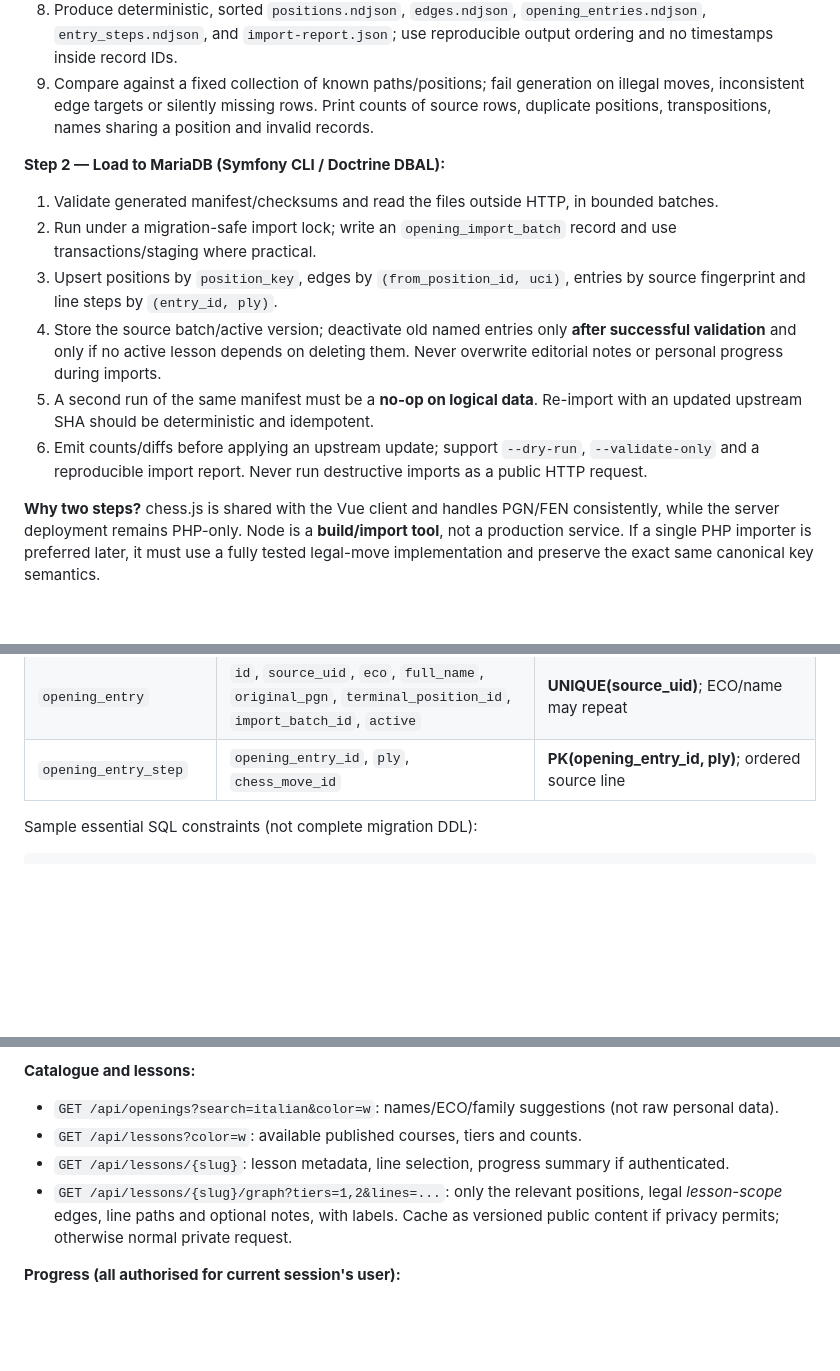
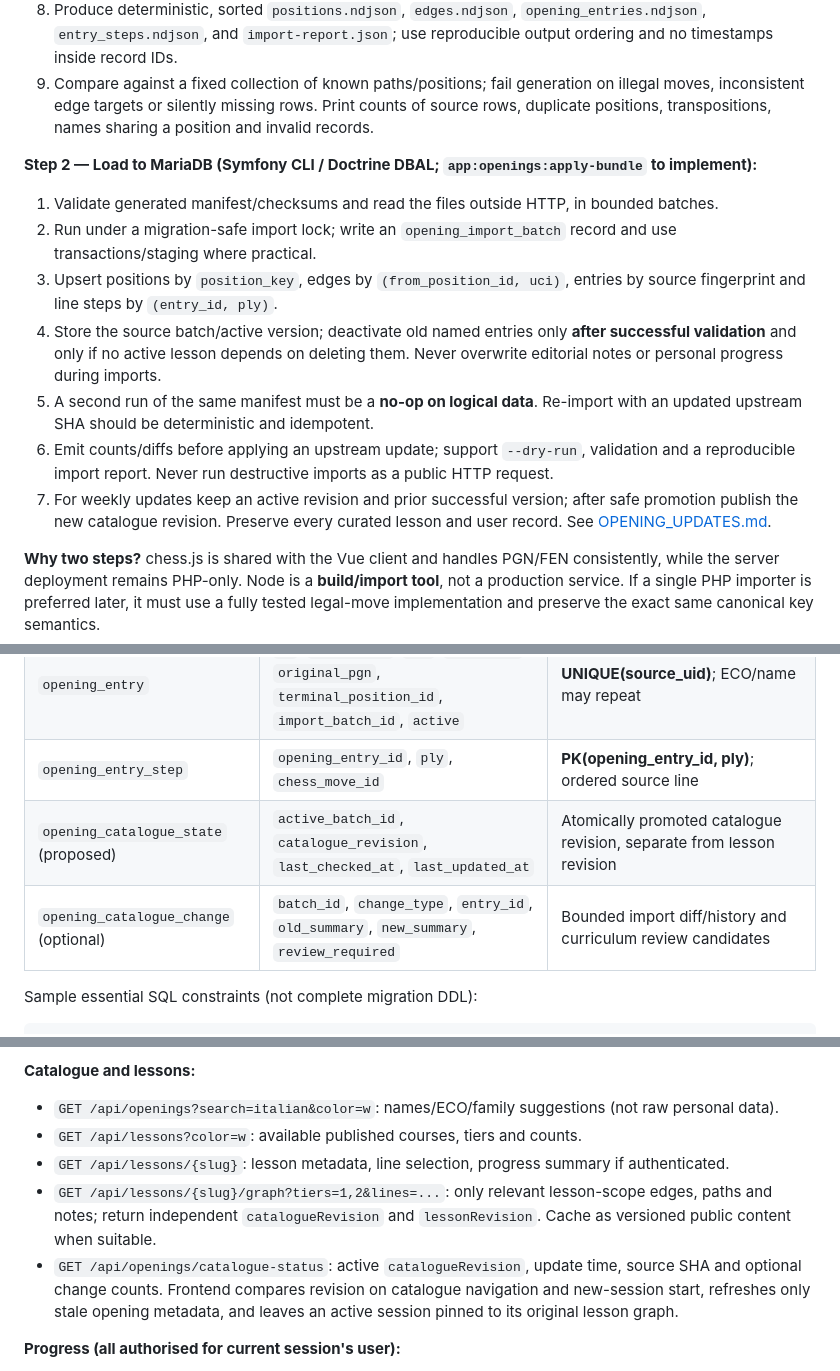
Before and after one commit to StarbugMolt/chess-openings, a Markdown page: docs/IMPLEMENTATION_PLAN.md, 3 parts joined by grey strips. Rendered like a GitHub page; blank space fills up the shorter version.

```diff
--- a/docs/IMPLEMENTATION_PLAN.md
+++ b/docs/IMPLEMENTATION_PLAN.md
@@ -160,13 +162,14 @@ If expanding later to aggregate game-frequency statistics from https://database.
 8. Produce deterministic, sorted `positions.ndjson`, `edges.ndjson`, `opening_entries.ndjson`, `entry_steps.ndjson`, and `import-report.json`; use reproducible output ordering and no timestamps inside record IDs.
 9. Compare against a fixed collection of known paths/positions; fail generation on illegal moves, inconsistent edge targets or silently missing rows. Print counts of source rows, duplicate positions, transpositions, names sharing a position and invalid records.
 
-**Step 2 — Load to MariaDB (Symfony CLI / Doctrine DBAL):**
+**Step 2 — Load to MariaDB (Symfony CLI / Doctrine DBAL; `app:openings:apply-bundle` to implement):**
 1. Validate generated manifest/checksums and read the files outside HTTP, in bounded batches.
 2. Run under a migration-safe import lock; write an `opening_import_batch` record and use transactions/staging where practical.
 3. Upsert positions by `position_key`, edges by `(from_position_id, uci)`, entries by source fingerprint and line steps by `(entry_id, ply)`.
 4. Store the source batch/active version; deactivate old named entries only **after successful validation** and only if no active lesson depends on deleting them. Never overwrite editorial notes or personal progress during imports.
 5. A second run of the same manifest must be a **no-op on logical data**. Re-import with an updated upstream SHA should be deterministic and idempotent.
-6. Emit counts/diffs before applying an upstream update; support `--dry-run`, `--validate-only` and a reproducible import report. Never run destructive imports as a public HTTP request.
+6. Emit counts/diffs before applying an upstream update; support `--dry-run`, validation and a reproducible import report. Never run destructive imports as a public HTTP request.
+7. For weekly updates keep an active revision and prior successful version; after safe promotion publish the new catalogue revision. Preserve every curated lesson and user record. See [OPENING_UPDATES.md](OPENING_UPDATES.md).
 
 **Why two steps?** chess.js is shared with the Vue client and handles PGN/FEN consistently, while the server deployment remains PHP-only. Node is a **build/import tool**, not a production service. If a single PHP importer is preferred later, it must use a fully tested legal-move implementation and preserve the exact same canonical key semantics.
 
@@ -194,6 +197,8 @@ If expanding later to aggregate game-frequency statistics from https://database.
 | `chess_move` | `id`, `from_position_id`, `to_position_id`, `uci`, `san` | **UNIQUE(from_position_id, uci)**; FK on both nodes; index destination |
 | `opening_entry` | `id`, `source_uid`, `eco`, `full_name`, `original_pgn`, `terminal_position_id`, `import_batch_id`, `active` | **UNIQUE(source_uid)**; ECO/name may repeat |
 | `opening_entry_step` | `opening_entry_id`, `ply`, `chess_move_id` | **PK(opening_entry_id, ply)**; ordered source line |
+| `opening_catalogue_state` (proposed) | `active_batch_id`, `catalogue_revision`, `last_checked_at`, `last_updated_at` | Atomically promoted catalogue revision, separate from lesson revision |
+| `opening_catalogue_change` (optional) | `batch_id`, `change_type`, `entry_id`, `old_summary`, `new_summary`, `review_required` | Bounded import diff/history and curriculum review candidates |
 
 Sample essential SQL constraints (not complete migration DDL):
 
@@ -291,7 +287,8 @@ Keep browser and Symfony on the **same origin** to simplify auth/cookies and dep
 - `GET /api/openings?search=italian&color=w`: names/ECO/family suggestions (not raw personal data).
 - `GET /api/lessons?color=w`: available published courses, tiers and counts.
 - `GET /api/lessons/{slug}`: lesson metadata, line selection, progress summary if authenticated.
-- `GET /api/lessons/{slug}/graph?tiers=1,2&lines=...`: only the relevant positions, legal *lesson-scope* edges, line paths and optional notes, with labels. Cache as versioned public content if privacy permits; otherwise normal private request.
+- `GET /api/lessons/{slug}/graph?tiers=1,2&lines=...`: only relevant lesson-scope edges, paths and notes; return independent `catalogueRevision` and `lessonRevision`. Cache as versioned public content when suitable.
+- `GET /api/openings/catalogue-status`: active `catalogueRevision`, update time, source SHA and optional change counts. Frontend compares revision on catalogue navigation and new-session start, refreshes only stale opening metadata, and leaves an active session pinned to its original lesson graph.
 
 **Progress (all authorised for current session's user):**
 - `GET /api/me/progress`: per lesson/line coverage and review due.
```
Also changed, not shown: other parts of docs/IMPLEMENTATION_PLAN.md (+30 -33 lines).
